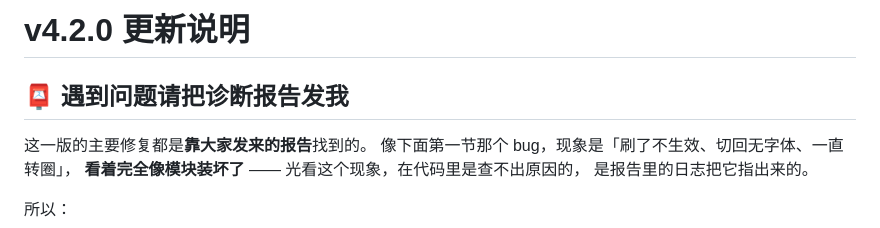
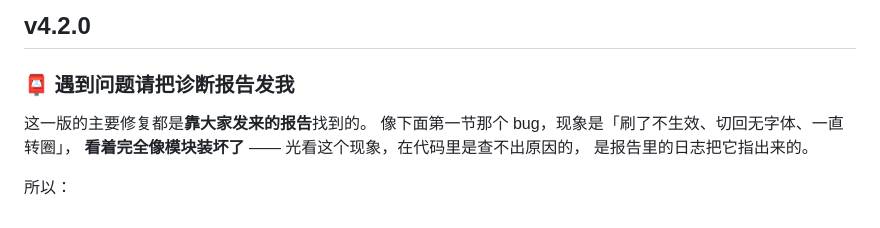
Before and after one commit to ayss2188/porsche-font, a Markdown page: UPDATE-v4.2.0.md, the part around one of its changes. Rendered like a GitHub page.

```diff
--- a/UPDATE-v4.2.0.md
+++ b/UPDATE-v4.2.0.md
@@ -1,6 +1,6 @@
-# v4.2.0 更新说明
+## v4.2.0
 
-## 📮 遇到问题请把诊断报告发我
+### 📮 遇到问题请把诊断报告发我
 
 这一版的主要修复都是**靠大家发来的报告**找到的。
 像下面第一节那个 bug，现象是「刷了不生效、切回无字体、一直转圈」，
```
Also changed, not shown: other parts of UPDATE-v4.2.0.md (+11 -11 lines).
